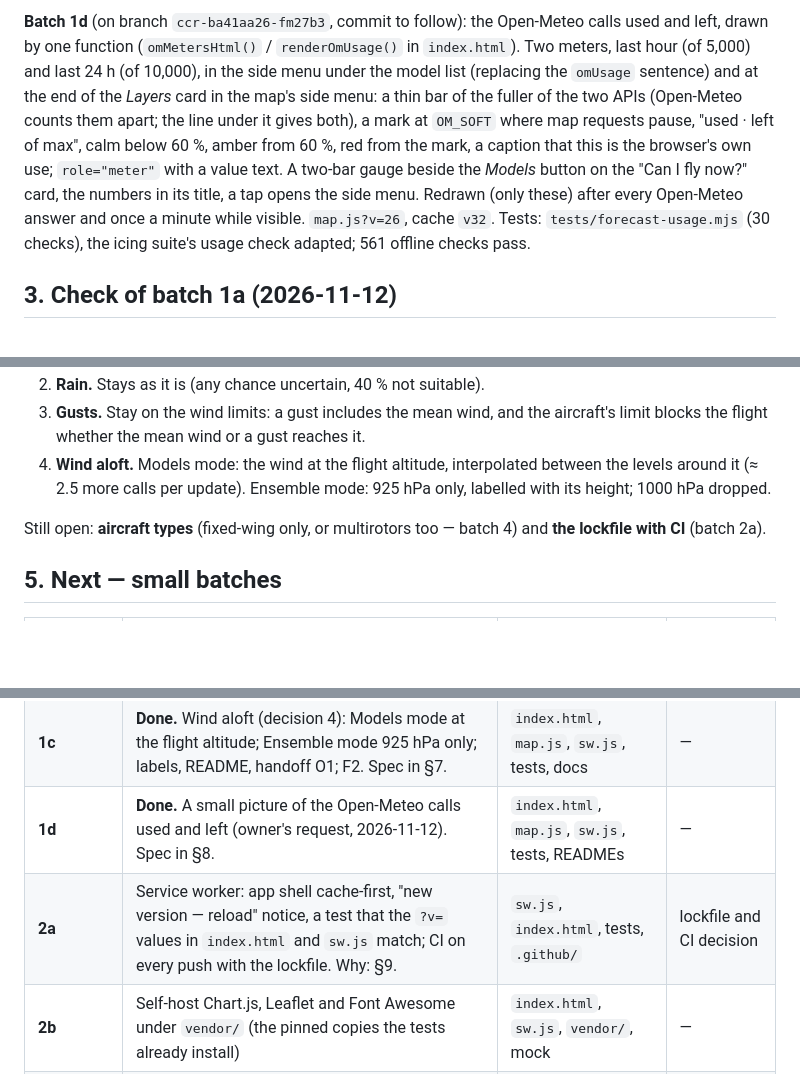
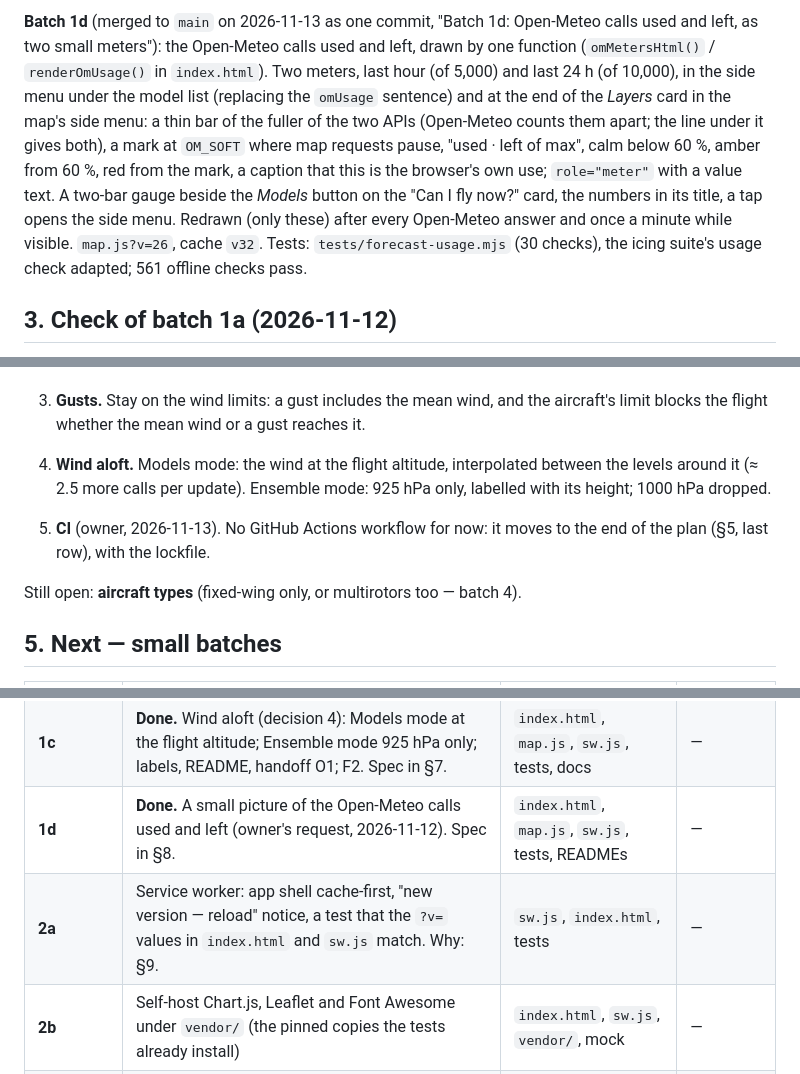
Before and after one commit to steelgar-code/FlySky, a Markdown page: docs/plan-2026-11.md, 3 parts joined by grey strips. Drawn GitHub-style; blank space fills up the shorter version.

Commit message:
Docs: plan — batches 1c and 1d merged; CI moved to the end
Co-Authored-By: Claude Fable 5.2 <noreply@anthropic.com>
Claude-Session: https://claude.ai/code/session_0139NzMQZnV3g9aSrJy6g3kx

```diff
--- a/docs/plan-2026-11.md
+++ b/docs/plan-2026-11.md
@@ -43,5 +43,5 @@ Updated 2026-11-12 (batch 1a checked, decisions recorded, batches cut smaller).
 
-**Batch 1d** (on branch `ccr-ba41aa26-fm27b3`, commit to follow): the Open-Meteo calls used and left, drawn by one function (`omMetersHtml()` / `renderOmUsage()` in `index.html`). Two meters, last hour (of 5,000) and last 24 h (of 10,000), in the side menu under the model list (replacing the `omUsage` sentence) and at the end of the *Layers* card in the map's side menu: a thin bar of the fuller of the two APIs (Open-Meteo counts them apart; the line under it gives both), a mark at `OM_SOFT` where map requests pause, "used · left of max", calm below 60 %, amber from 60 %, red from the mark, a caption that this is the browser's own use; `role="meter"` with a value text. A two-bar gauge beside the *Models* button on the "Can I fly now?" card, the numbers in its title, a tap opens the side menu. Redrawn (only these) after every Open-Meteo answer and once a minute while visible. `map.js?v=26`, cache `v32`. Tests: `tests/forecast-usage.mjs` (30 checks), the icing suite's usage check adapted; 561 offline checks pass.
+**Batch 1d** (merged to `main` on 2026-11-13 as one commit, "Batch 1d: Open-Meteo calls used and left, as two small meters"): the Open-Meteo calls used and left, drawn by one function (`omMetersHtml()` / `renderOmUsage()` in `index.html`). Two meters, last hour (of 5,000) and last 24 h (of 10,000), in the side menu under the model list (replacing the `omUsage` sentence) and at the end of the *Layers* card in the map's side menu: a thin bar of the fuller of the two APIs (Open-Meteo counts them apart; the line under it gives both), a mark at `OM_SOFT` where map requests pause, "used · left of max", calm below 60 %, amber from 60 %, red from the mark, a caption that this is the browser's own use; `role="meter"` with a value text. A two-bar gauge beside the *Models* button on the "Can I fly now?" card, the numbers in its title, a tap opens the side menu. Redrawn (only these) after every Open-Meteo answer and once a minute while visible. `map.js?v=26`, cache `v32`. Tests: `tests/forecast-usage.mjs` (30 checks), the icing suite's usage check adapted; 561 offline checks pass.
 
 ## 3. Check of batch 1a (2026-11-12)
 
@@ -62,7 +62,9 @@ Left from batch 1b, both small: the limit message reused in the source line when
 3. **Gusts.** Stay on the wind limits: a gust includes the mean wind, and the aircraft's limit blocks the flight whether the mean wind or a gust reaches it.
 4. **Wind aloft.** Models mode: the wind at the flight altitude, interpolated between the levels around it (≈ 2.5 more calls per update). Ensemble mode: 925 hPa only, labelled with its height; 1000 hPa dropped.
 
-Still open: **aircraft types** (fixed-wing only, or multirotors too — batch 4) and **the lockfile with CI** (batch 2a).
+5. **CI** (owner, 2026-11-13). No GitHub Actions workflow for now: it moves to the end of the plan (§5, last row), with the lockfile.
+
+Still open: **aircraft types** (fixed-wing only, or multirotors too — batch 4).
 
 ## 5. Next — small batches
 
@@ -71,7 +73,7 @@ Still open: **aircraft types** (fixed-wing only, or multirotors too — batch 4)
 | **1b** | **Done.** F1 failed models; the confidence wording (decision 1). Spec in §6. | `index.html`, tests, READMEs | — |
 | **1c** | **Done.** Wind aloft (decision 4): Models mode at the flight altitude; Ensemble mode 925 hPa only; labels, README, handoff O1; F2. Spec in §7. | `index.html`, `map.js`, `sw.js`, tests, docs | — |
 | **1d** | **Done.** A small picture of the Open-Meteo calls used and left (owner's request, 2026-11-12). Spec in §8. | `index.html`, `map.js`, `sw.js`, tests, READMEs | — |
-| **2a** | Service worker: app shell cache-first, "new version — reload" notice, a test that the `?v=` values in `index.html` and `sw.js` match; CI on every push with the lockfile. Why: §9. | `sw.js`, `index.html`, tests, `.github/` | lockfile and CI decision |
+| **2a** | Service worker: app shell cache-first, "new version — reload" notice, a test that the `?v=` values in `index.html` and `sw.js` match. Why: §9. | `sw.js`, `index.html`, tests | — |
 | **2b** | Self-host Chart.js, Leaflet and Font Awesome under `vendor/` (the pinned copies the tests already install) | `index.html`, `sw.js`, `vendor/`, mock | — |
 | **2c** | One static Tailwind CSS file instead of the Play CDN; screenshots compared before and after | `index.html`, `map.js`, `hazard.js`, `sw.js` | — |
 | **3a** | 6.1 temperature tile and chart, 6.2 low cloud in Ensemble mode — both from the icing request's data | `index.html`, tests | — |
```
Also changed, not shown: other parts of docs/plan-2026-11.md (+3 -2 lines).
